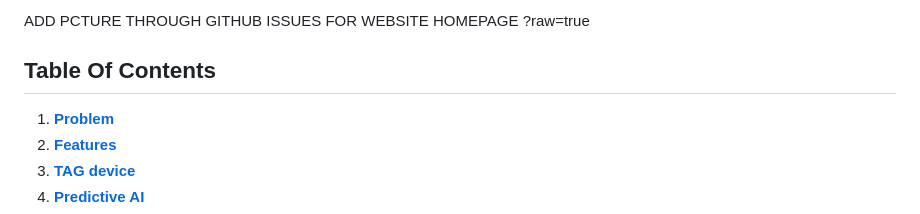
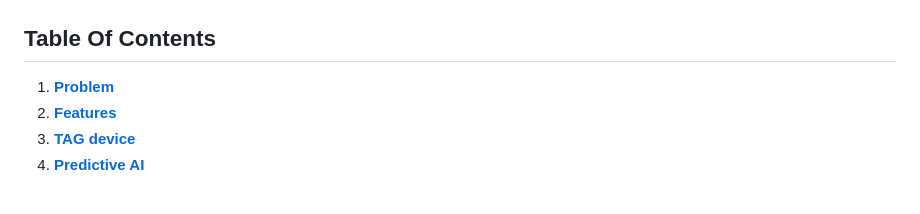
Before and after one commit to AbdelrhmanAtta/nasaSharkTag, a Markdown page: README.md, the part around one of its changes. GitHub-like rendering.

```diff
--- a/README.md
+++ b/README.md
@@ -9,5 +9,4 @@ Project Sentinel is our answer. It's a predictive intelligence platform that fus
 
-ADD PCTURE THROUGH GITHUB ISSUES FOR WEBSITE HOMEPAGE ?raw=true
 ## Table Of Contents
 1. [**Problem**](#the-problem)
 2. [**Features**](#features)
```
Also changed, not shown: other parts of README.md (+1 -1 lines).
